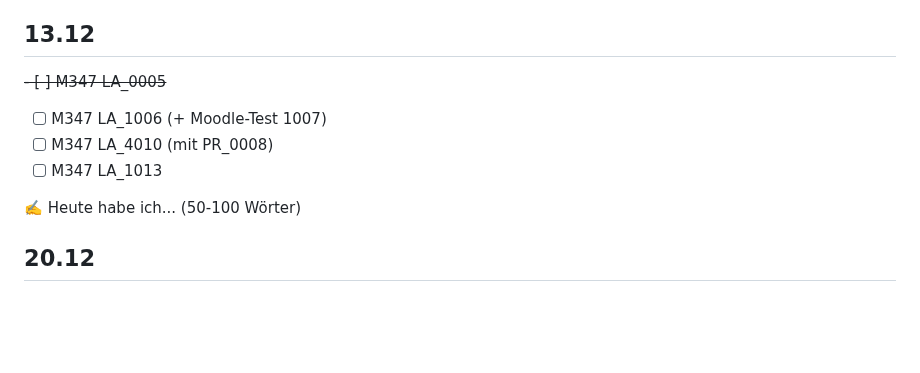
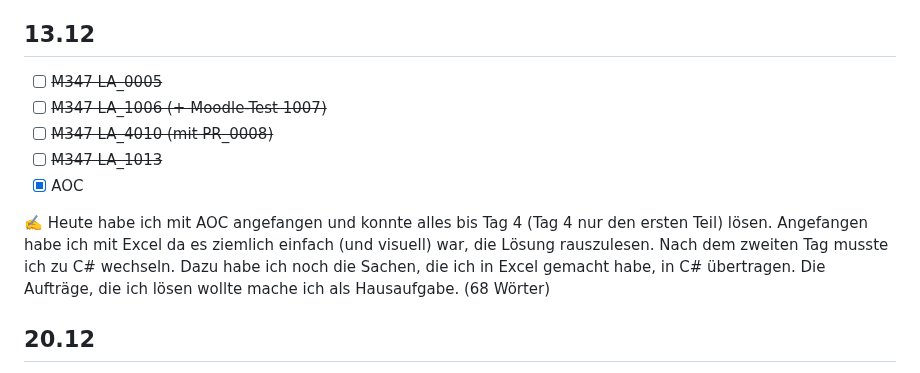
Before and after one commit to bettercallmilan/Lernatelier_2024-2025, a Markdown page: README.md, the part around the change. Rendered like a GitHub page; blank space fills up the shorter version.

```diff
--- a/README.md
+++ b/README.md
@@ -75,12 +75,13 @@
 
 ## 13.12
 
-~~- [ ] M347 LA_0005~~
-- [ ] M347 LA_1006 (+ Moodle-Test 1007)
-- [ ] M347 LA_4010 (mit PR_0008)
-- [ ] M347 LA_1013
+- [ ] ~~M347 LA_0005~~
+- [ ] ~~M347 LA_1006 (+ Moodle-Test 1007)~~
+- [ ] ~~M347 LA_4010 (mit PR_0008)~~
+- [ ] ~~M347 LA_1013~~
+- [x] AOC
 
-✍️ Heute habe ich... (50-100 Wörter)
+✍️ Heute habe ich mit AOC angefangen und konnte alles bis Tag 4 (Tag 4 nur den ersten Teil) lösen. Angefangen habe ich mit Excel da es ziemlich einfach (und visuell) war, die Lösung rauszulesen. Nach dem zweiten Tag musste ich zu C# wechseln. Dazu habe ich noch die Sachen, die ich in Excel gemacht habe, in C# übertragen. Die Aufträge, die ich lösen wollte mache ich als Hausaufgabe. (68 Wörter)
 
 ## 20.12
 
```
